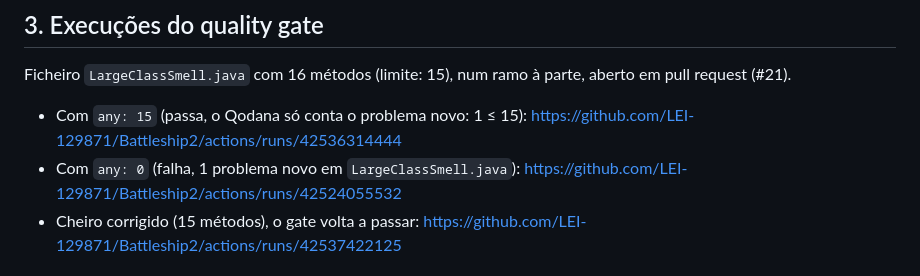
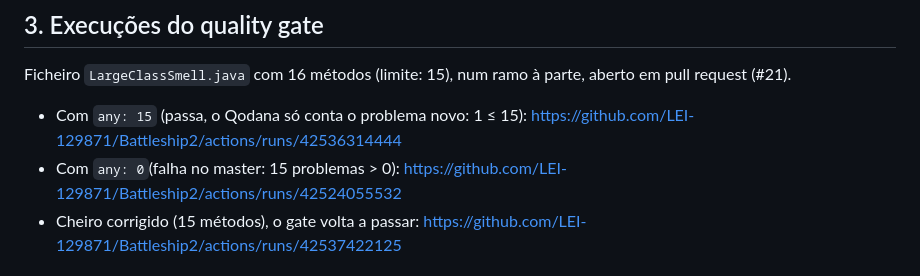
Before and after one commit to LEI-129871/Battleship2, a Markdown page: qodana/README-129871.md, the part around the change. GitHub-like rendering.

Commit message:
Correcao README

```diff
--- a/qodana/README-129871.md
+++ b/qodana/README-129871.md
@@ -40,7 +40,7 @@ Numa execução completa sobre o `master`, o Qodana devolveu 15 problemas (11 po
 Ficheiro `LargeClassSmell.java` com 16 métodos (limite: 15), num ramo à parte, aberto em pull request (#21).
 
 - Com `any: 15` (passa, o Qodana só conta o problema novo: 1 ≤ 15): https://github.com/LEI-129871/Battleship2/actions/runs/42536314444
-- Com `any: 0` (falha, 1 problema novo em `LargeClassSmell.java`): https://github.com/LEI-129871/Battleship2/actions/runs/42524055532
+- Com `any: 0`(falha no master: 15 problemas > 0): https://github.com/LEI-129871/Battleship2/actions/runs/42524055532
 - Cheiro corrigido (15 métodos), o gate volta a passar: https://github.com/LEI-129871/Battleship2/actions/runs/42537422125
 
 ## 4. Reflexão
```
